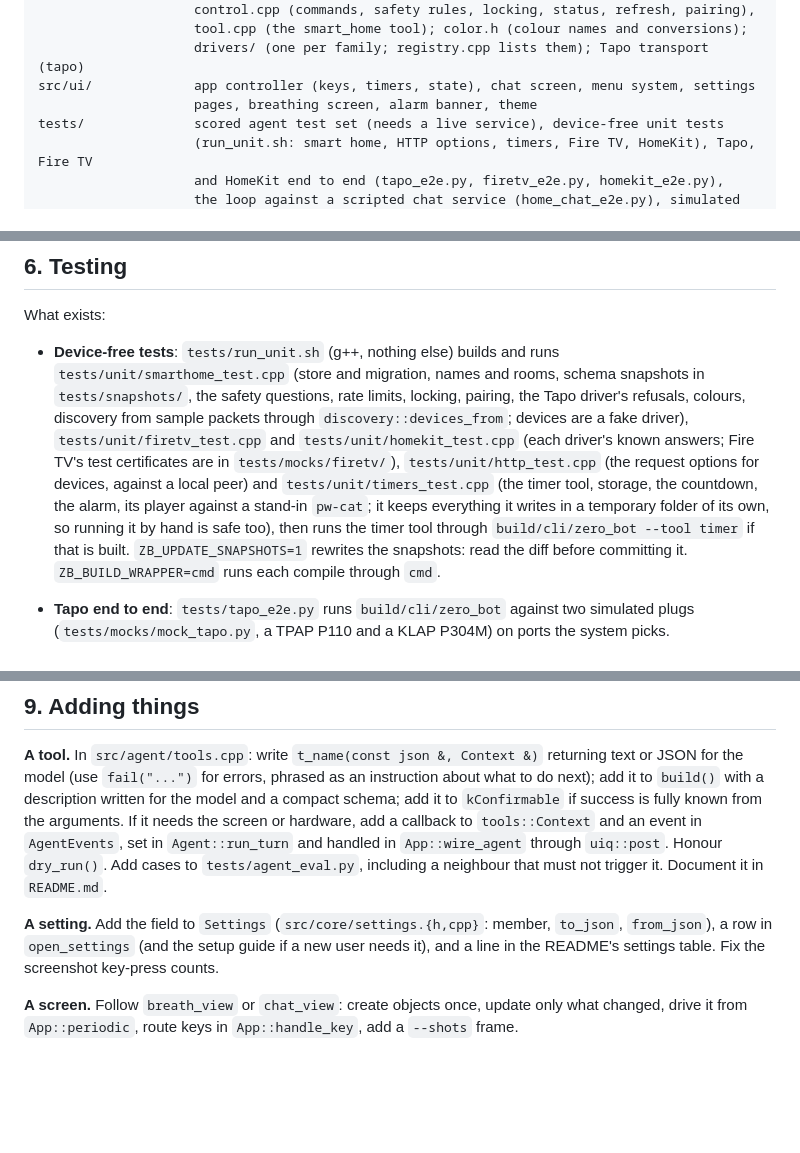
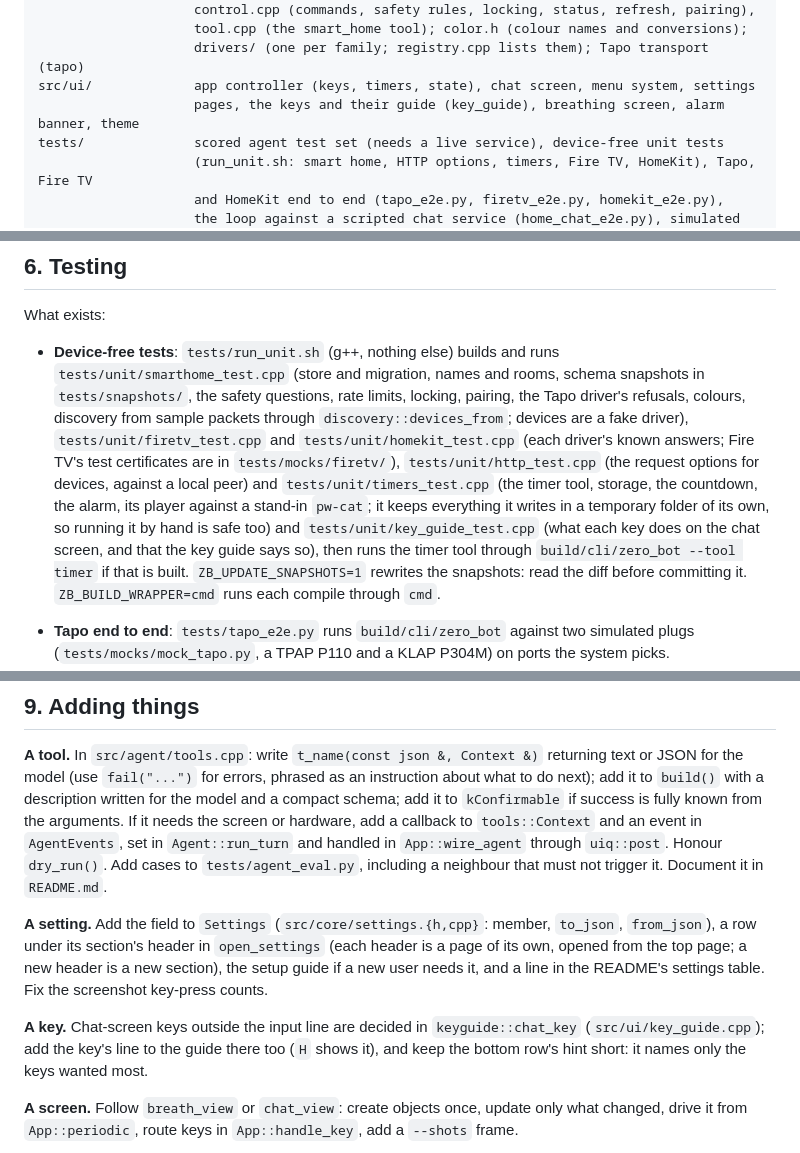
Before and after one commit to cjct-dev/zero-bot, a Markdown page: AGENTS.md, 3 parts joined by grey strips. Rendered like a GitHub page; blank space fills up the shorter version.

```diff
--- a/AGENTS.md
+++ b/AGENTS.md
@@ -52,7 +52,7 @@ src/smarthome/      discovery (mDNS, SSDP, TP-Link broadcast); driver.h, the con
                     tool.cpp (the smart_home tool); color.h (colour names and conversions);
                     drivers/ (one per family; registry.cpp lists them); Tapo transport (tapo)
 src/ui/             app controller (keys, timers, state), chat screen, menu system, settings
-                    pages, breathing screen, alarm banner, theme
+                    pages, the keys and their guide (key_guide), breathing screen, alarm banner, theme
 tests/              scored agent test set (needs a live service), device-free unit tests
                     (run_unit.sh: smart home, HTTP options, timers, Fire TV, HomeKit), Tapo, Fire TV
                     and HomeKit end to end (tapo_e2e.py, firetv_e2e.py, homekit_e2e.py),
@@ -149,7 +149,9 @@ What exists:
   `tests/unit/http_test.cpp` (the request
   options for devices, against a local peer) and `tests/unit/timers_test.cpp` (the timer tool,
   storage, the countdown, the alarm, its player against a stand-in `pw-cat`; it keeps everything
-  it writes in a temporary folder of its own, so running it by hand is safe too), then runs the
+  it writes in a temporary folder of its own, so running it by hand is safe too) and
+  `tests/unit/key_guide_test.cpp` (what each key does on the chat screen, and that the key guide
+  says so), then runs the
   timer tool through `build/cli/zero_bot --tool timer` if that is built. `ZB_UPDATE_SNAPSHOTS=1`
   rewrites the snapshots: read the diff before committing it. `ZB_BUILD_WRAPPER=cmd` runs each
   compile through `cmd`.
@@ -337,8 +339,13 @@ Add cases to `tests/agent_eval.py`, including a neighbour that must not trigger
 it in `README.md`.
 
 **A setting.** Add the field to `Settings` (`src/core/settings.{h,cpp}`: member, `to_json`,
-`from_json`), a row in `open_settings` (and the setup guide if a new user needs it), and a line
-in the README's settings table. Fix the screenshot key-press counts.
+`from_json`), a row under its section's header in `open_settings` (each header is a page of its
+own, opened from the top page; a new header is a new section), the setup guide if a new user
+needs it, and a line in the README's settings table. Fix the screenshot key-press counts.
+
+**A key.** Chat-screen keys outside the input line are decided in `keyguide::chat_key`
+(`src/ui/key_guide.cpp`); add the key's line to the guide there too (`H` shows it), and keep the
+bottom row's hint short: it names only the keys wanted most.
 
 **A screen.** Follow `breath_view` or `chat_view`: create objects once, update only what
 changed, drive it from `App::periodic`, route keys in `App::handle_key`, add a `--shots` frame.
```
Also changed, not shown: README.md (+12 -4 lines), docs/screenshots/alert.png, docs/screenshots/answer.png, docs/screenshots/keys.png (added), docs/screenshots/settings.png, docs/screenshots/timer-alarm.png, docs/screenshots/timer-two.png, 10 other files.
